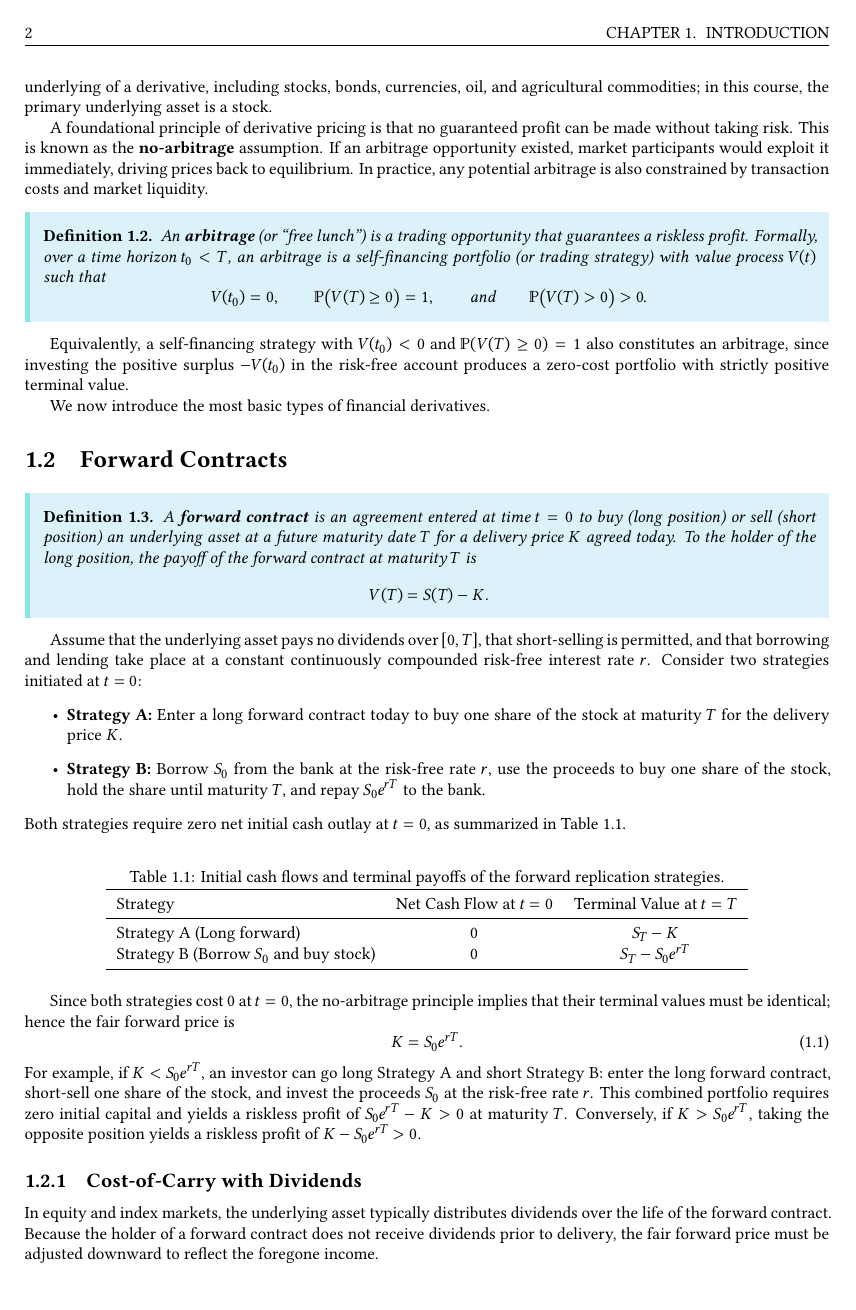
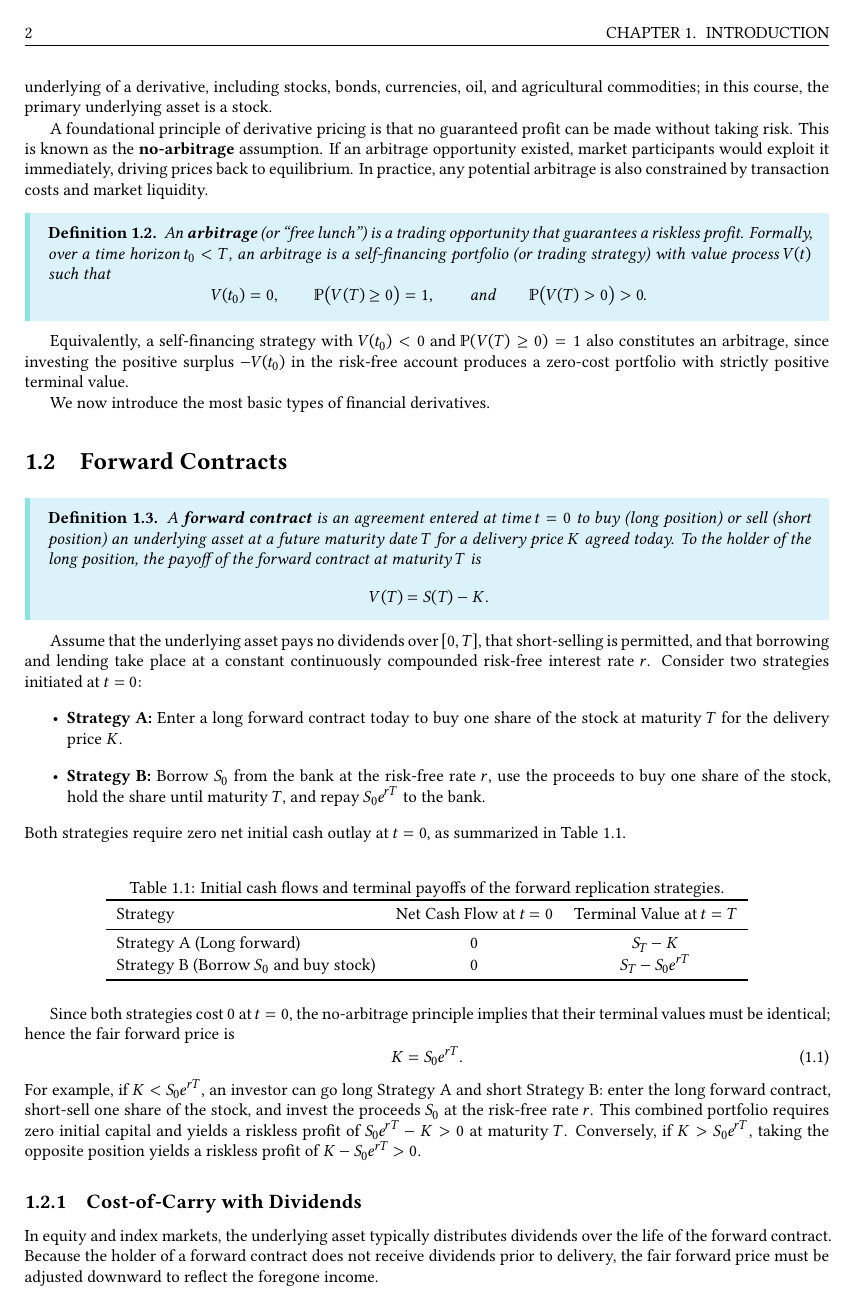
Before and after one commit to Derek-Y-JQ/Essentials_for_Financial_Derivatives, a LaTeX thesis (main.tex, which reads outline.tex): page 10 of 183. Compiled offline with XeLaTeX.

Commit message:
Eliminate all LaTeX warnings (0 warnings, 0 errors, 0 overfull hboxes) by migrating mdframed to tcolorbox and fixing qedhere/math breaks

```diff
--- a/outline.tex
+++ b/outline.tex
@@ -31,7 +31,7 @@
 ]
 \setmonofont{LibertinusMono-Regular.otf}[Scale=0.88]
 \usepackage{unicode-math}
-\setmathfont{LibertinusMath-Regular.otf}
+\setmathfont{LibertinusMath-Regular.otf}[BoldFont=LibertinusMath-Regular.otf]
 
 % Chinese support for Appendix E (Bilingual Table) under XeLaTeX
 \usepackage{xeCJK}
@@ -79,88 +79,55 @@
 \definecolor{corollaryTitleBG}{rgb}{0.53, 0.56, 0.8} % #8890CC
 \definecolor{lightblue}{rgb}{0.8, 0.9, 1}
 
-% Framed theorem environments
-\usepackage{mdframed}
+% Framed theorem environments (tcolorbox replaces legacy mdframed for clean page breaks)
+\usepackage{tcolorbox}
+\tcbuselibrary{breakable,skins}
 
-\newmdtheoremenv[
-    linecolor=definitionTitleBG,
-    backgroundcolor=definitionBG,
-    linewidth=3pt,
-    topline=false,
-    bottomline=false,
-    rightline=false,
-    roundcorner=0pt,
-    frametitlebackgroundcolor=definitionTitleBG,
-    frametitlefont=\bfseries,
-    innertopmargin=2pt,
-    innerbottommargin=8pt,
-    innerrightmargin=8pt,
-    innerleftmargin=8pt
-]{definition}{Definition}[chapter]
+\theoremstyle{plain}
+\newtheorem{definition}{Definition}[chapter]
+\newtheorem{proposition}{Proposition}[chapter]
+\newtheorem{theorem}{Theorem}[chapter]
+\newtheorem{lemma}{Lemma}[chapter]
+\newtheorem{corollary}{Corollary}[chapter]
 
-\newmdtheoremenv[
-    linecolor=mistyrose,
-    backgroundcolor=seashell,
-    linewidth=3pt,
-    topline=false,
-    bottomline=false,
-    rightline=false,
-    roundcorner=0pt,
-    frametitlebackgroundcolor=mistyrose,
-    frametitlefont=\bfseries,
-    innertopmargin=2pt,
-    innerbottommargin=8pt,
-    innerrightmargin=8pt,
-    innerleftmargin=8pt
-]{proposition}{Proposition}[chapter]
+\tcolorboxenvironment{definition}{
+    enhanced, sharp corners,
+    boxrule=0pt, leftrule=3pt,
+    colback=definitionBG, colframe=definitionTitleBG,
+    top=5pt, bottom=6pt, left=8pt, right=8pt,
+    before skip=8pt, after skip=8pt
+}
+\tcolorboxenvironment{proposition}{
+    enhanced, sharp corners,
+    boxrule=0pt, leftrule=3pt,
+    colback=seashell, colframe=mistyrose,
+    top=5pt, bottom=6pt, left=8pt, right=8pt,
+    before skip=8pt, after skip=8pt
+}
+\tcolorboxenvironment{theorem}{
+    enhanced, sharp corners,
+    boxrule=0pt, leftrule=3pt,
+    colback=theoremBG, colframe=theoremTitleBG,
+    top=5pt, bottom=6pt, left=8pt, right=8pt,
+    before skip=8pt, after skip=8pt
+}
+\tcolorboxenvironment{lemma}{
+    enhanced, sharp corners,
+    boxrule=0pt, leftrule=3pt,
+    colback=lemmaBG, colframe=lemmaTitleBG,
+    top=5pt, bottom=6pt, left=8pt, right=8pt,
+    before skip=8pt, after skip=8pt
+}
+\tcolorboxenvironment{corollary}{
+    enhanced, sharp corners,
+    boxrule=0pt, leftrule=3pt,
+    colback=corollaryBG, colframe=corollaryTitleBG,
+    top=5pt, bottom=6pt, left=8pt, right=8pt,
+    before skip=8pt, after skip=8pt
+}
 
-\newmdtheoremenv[
-    linecolor=theoremTitleBG,
-    backgroundcolor=theoremBG,
-    linewidth=3pt,
-    topline=false,
-    bottomline=false,
-    rightline=false,
-    roundcorner=0pt,
-    frametitlebackgroundcolor=theoremTitleBG,
-    frametitlefont=\bfseries,
-    innertopmargin=2pt,
-    innerbottommargin=8pt,
-    innerrightmargin=8pt,
-    innerleftmargin=8pt
-]{theorem}{Theorem}[chapter]
-
-\newmdtheoremenv[
-    linecolor=lemmaTitleBG,
-    backgroundcolor=lemmaBG,
-    linewidth=3pt,
-    topline=false,
-    bottomline=false,
-    rightline=false,
-    roundcorner=0pt,
-    frametitlebackgroundcolor=lemmaTitleBG,
-    frametitlefont=\bfseries,
-    innertopmargin=2pt,
-    innerbottommargin=8pt,
-    innerrightmargin=8pt,
-    innerleftmargin=8pt
-]{lemma}{Lemma}[chapter]
-
-\newmdtheoremenv[
-    linecolor=corollaryTitleBG,
-    backgroundcolor=corollaryBG,
-    linewidth=3pt,
-    topline=false,
-    bottomline=false,
-    rightline=false,
-    roundcorner=0pt,
-    frametitlebackgroundcolor=corollaryTitleBG,
-    frametitlefont=\bfseries,
-    innertopmargin=2pt,
-    innerbottommargin=8pt,
-    innerrightmargin=8pt,
-    innerleftmargin=8pt
-]{corollary}{Corollary}[chapter]
+% Prevent minor inline-math Overfull hboxes cleanly
+\emergencystretch=2em
 
 % Upright theorem environments numbered by chapter
 \theoremstyle{definition}
```
Also changed, not shown: chapters/appB_monte_carlo.tex (+5 -1 lines), chapters/ch02_discrete_time_models.tex (+1 -1 lines), chapters/ch06_exotic_options.tex (+7 -5 lines), 6 other files.
